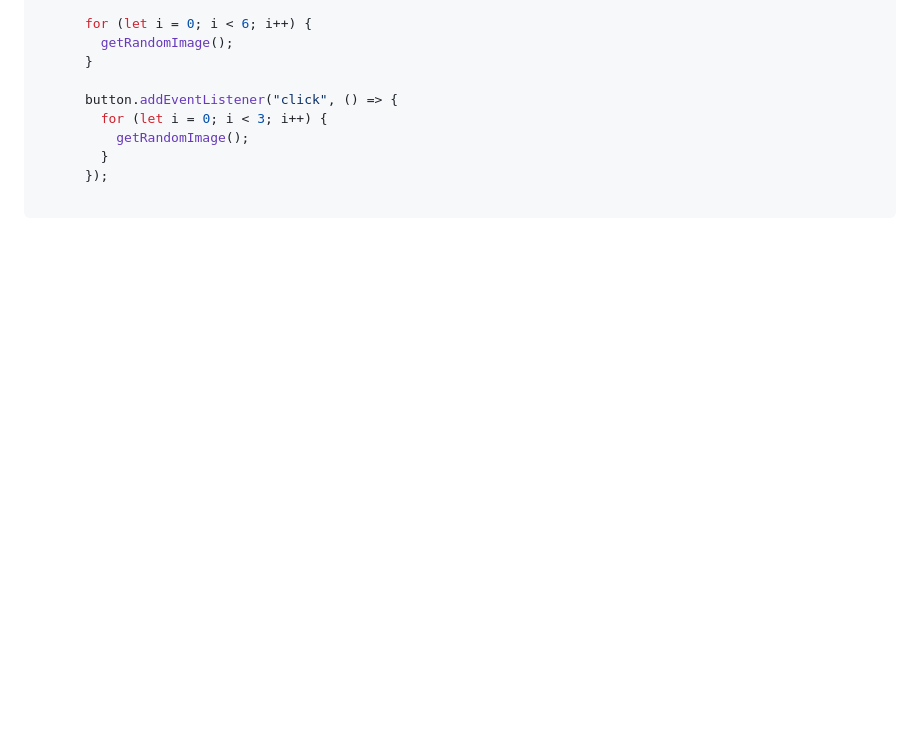
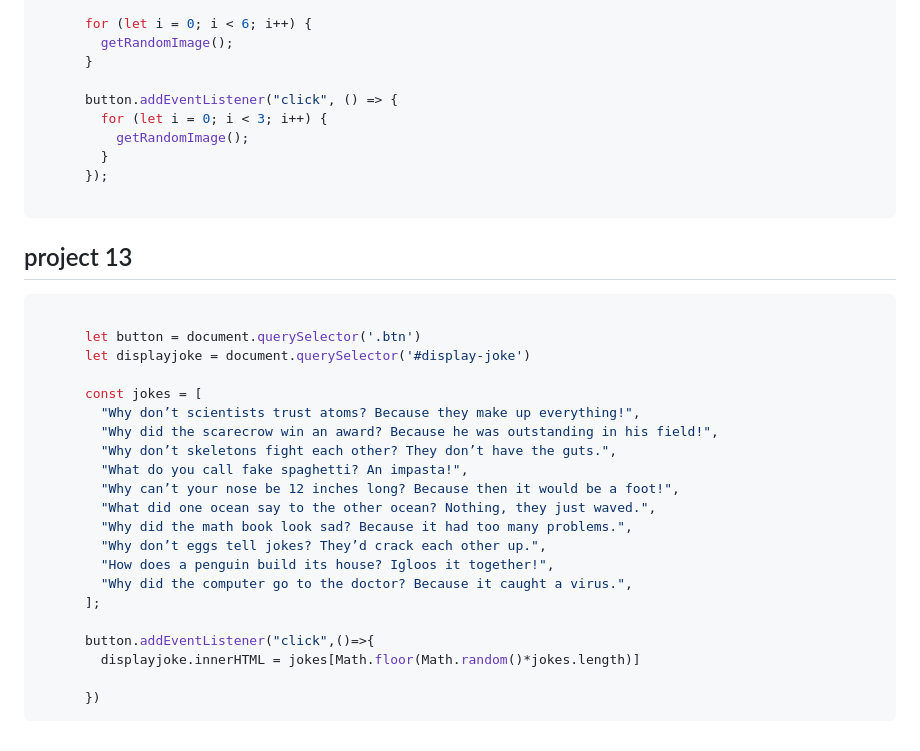
Before and after one commit to NikhilBhalotia/javaScript_indepth, a Markdown page: projects_solution.md, the part around the change. Drawn GitHub-style; blank space fills up the shorter version.

````diff
--- a/projects_solution.md
+++ b/projects_solution.md
@@ -428,3 +428,29 @@ let button = document.querySelector("button");
       });
 
 ```
+
+## project 13
+
+```javascript
+
+      let button = document.querySelector('.btn')
+      let displayjoke = document.querySelector('#display-joke')
+
+      const jokes = [
+        "Why don’t scientists trust atoms? Because they make up everything!",
+        "Why did the scarecrow win an award? Because he was outstanding in his field!",
+        "Why don’t skeletons fight each other? They don’t have the guts.",
+        "What do you call fake spaghetti? An impasta!",
+        "Why can’t your nose be 12 inches long? Because then it would be a foot!",
+        "What did one ocean say to the other ocean? Nothing, they just waved.",
+        "Why did the math book look sad? Because it had too many problems.",
+        "Why don’t eggs tell jokes? They’d crack each other up.",
+        "How does a penguin build its house? Igloos it together!",
+        "Why did the computer go to the doctor? Because it caught a virus.",
+      ];
+
+      button.addEventListener("click",()=>{
+        displayjoke.innerHTML = jokes[Math.floor(Math.random()*jokes.length)]
+
+      })
+```
````
